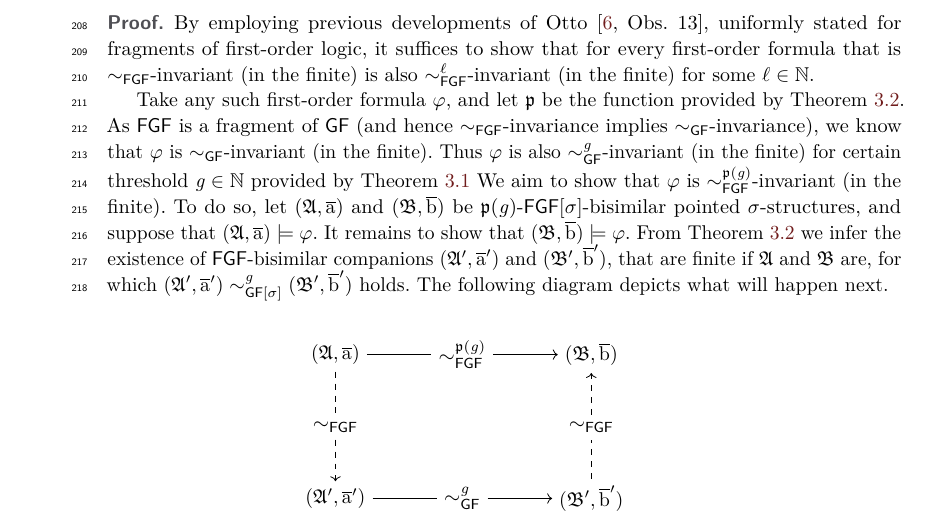
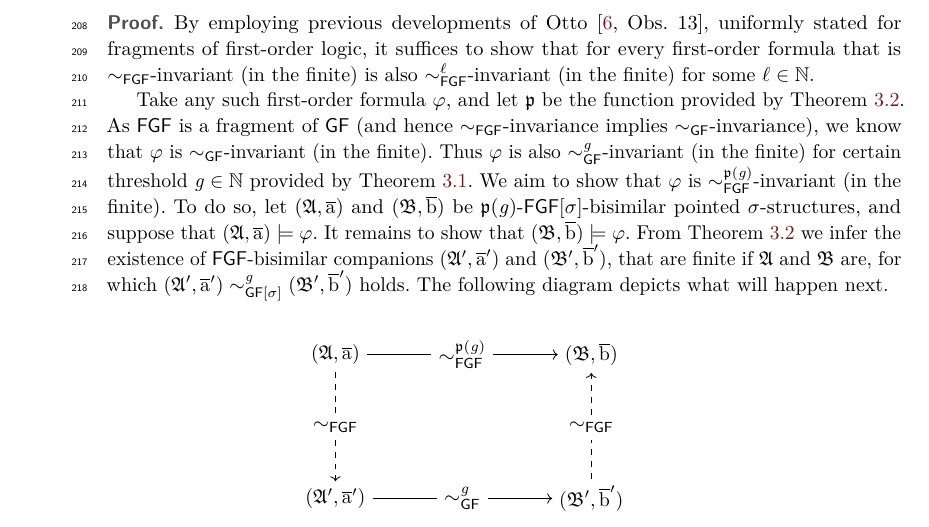
Before and after one commit to bennofs/fgf-characterisation, a LaTeX paper (Lipics version/main.tex, which reads Lipics version/sections/van-benthem-theorem.tex): part of page 6 of 7, cut so that both start at the same text. Compiled offline with pdfLaTeX.

Commit message:
missing dot

```diff
--- a/Lipics version/sections/van-benthem-theorem.tex
+++ b/Lipics version/sections/van-benthem-theorem.tex
@@ -33,7 +33,7 @@ By employing previous developments of Otto~\cite[Obs.~13]{Otto04}, uniformly sta
 
 Take any such first-order formula $\varphi$, and let $\homop$ be the function provided by~\cref{thm:main-technical-thm}.
 As $\FGF$ is a fragment of $\GF$ (and hence $\bisimto_{\FGF}$-invariance implies $\bisimto_{\GF}$-invariance), we know that $\varphi$ is $\bisimto_{\GF}$-invariant (in the finite).
-Thus $\varphi$ is also $\bisimto_{\GF}^{\mathit{g}}$-invariant (in the finite) for certain threshold $\mathit{g} \in \N$ provided by~\cref{thm:vanBenthem-for-GF}
+Thus $\varphi$ is also $\bisimto_{\GF}^{\mathit{g}}$-invariant (in the finite) for certain threshold $\mathit{g} \in \N$ provided by~\cref{thm:vanBenthem-for-GF}.
 We aim to show that $\varphi$ is $\bisimto_{\FGF}^{\homop(\mathit{g})}$-invariant (in the finite).
 To do so, let $(\str{A}, \elemtuplea)$ and $(\str{B}, \elemtupleb)$ be $\homop(\mathit{g})$-$\FGF[\sigma]$-bisimilar pointed $\sigma$-structures, and suppose that $(\str{A}, \elemtuplea) \models \varphi$. It remains to show that $(\str{B}, \elemtupleb) \models \varphi$.
 From~\cref{thm:main-technical-thm} we infer the existence of $\FGF$-bisimilar companions $(\str{A}', \elemtuplea')$ and $(\str{B}', \elemtupleb')$, that are finite if $\str{A}$ and $\str{B}$ are, for which $(\str{A}', \elemtuplea') \bisimto^{\mathit{g}}_{\GF[\sigma]} (\str{B}', \elemtupleb')$ holds.
```
